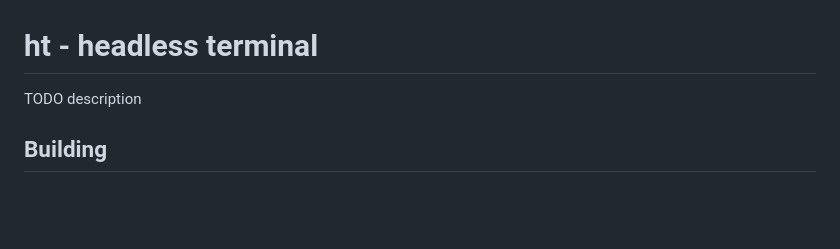
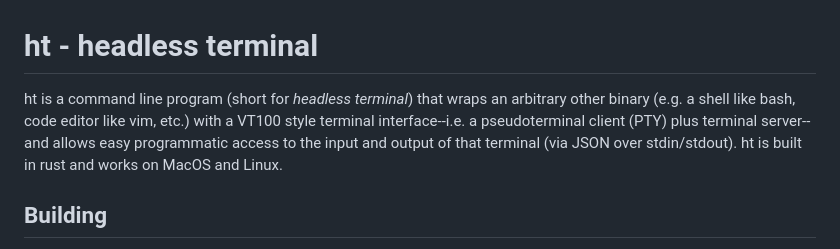
Before and after one commit to memextech/ht, a Markdown page: README.md, the part around the change. GitHub-like rendering; blank space fills up the shorter version.

Commit message:
Update README.md with intro

```diff
--- a/README.md
+++ b/README.md
@@ -1,6 +1,6 @@
 # ht - headless terminal
 
-TODO description
+ht is a command line program (short for *headless terminal*) that wraps an arbitrary other binary (e.g. a shell like bash, code editor like vim, etc.) with a VT100 style terminal interface--i.e. a pseudoterminal client (PTY) plus terminal server--and allows easy programmatic access to the input and output of that terminal (via JSON over stdin/stdout). ht is built in rust and works on MacOS and Linux.
 
 ## Building
 
```
